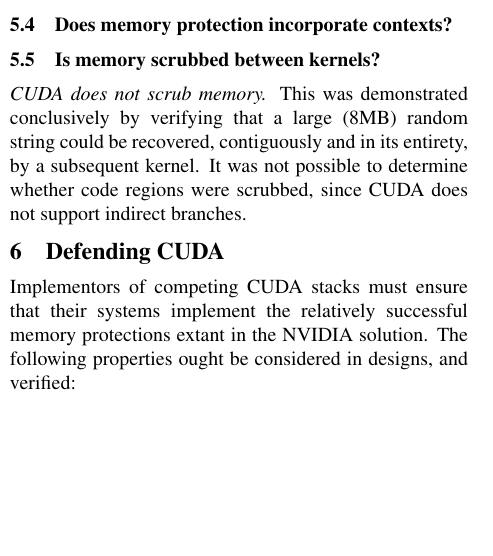
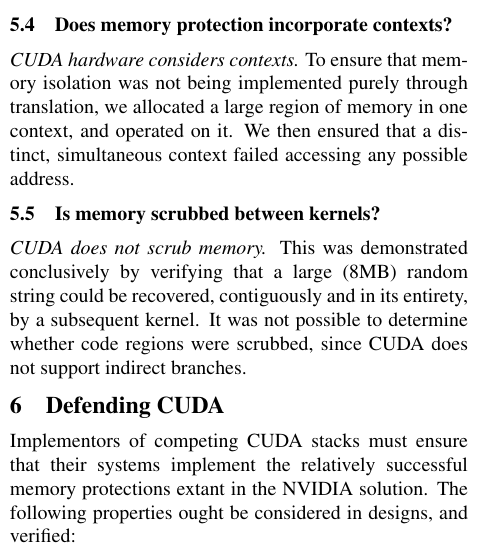
Before and after one commit to dankamongmen/wdp, a LaTeX paper (cs8803ss-project/cs8803ssProject.tex): part of one column of page 4 of 9, cut so that both start at the same text, the shorter picture padded with empty space. Compiled offline with pdfLaTeX.

Commit message:
contexts are considered

```diff
--- a/cs8803ss-project/cs8803ssProject.tex
+++ b/cs8803ss-project/cs8803ssProject.tex
@@ -307,6 +307,10 @@
 either TLB size (4KB and 8MB), we consider this to imply a backing store in
 video RAM, and that memory protection is a single bit per entry.
 \subsection{Does memory protection incorporate contexts?}
+\textit{CUDA hardware considers contexts.} To ensure that memory isolation
+was not being implemented purely through translation, we allocated a large
+region of memory in one context, and operated on it. We then ensured that a
+distinct, simultaneous context failed accessing any possible address.
 \subsection{Is memory scrubbed between kernels?}
 \textit{CUDA does not scrub memory.} This was demonstrated conclusively by
 verifying that a large (8MB) random string could be recovered, contiguously and
```
